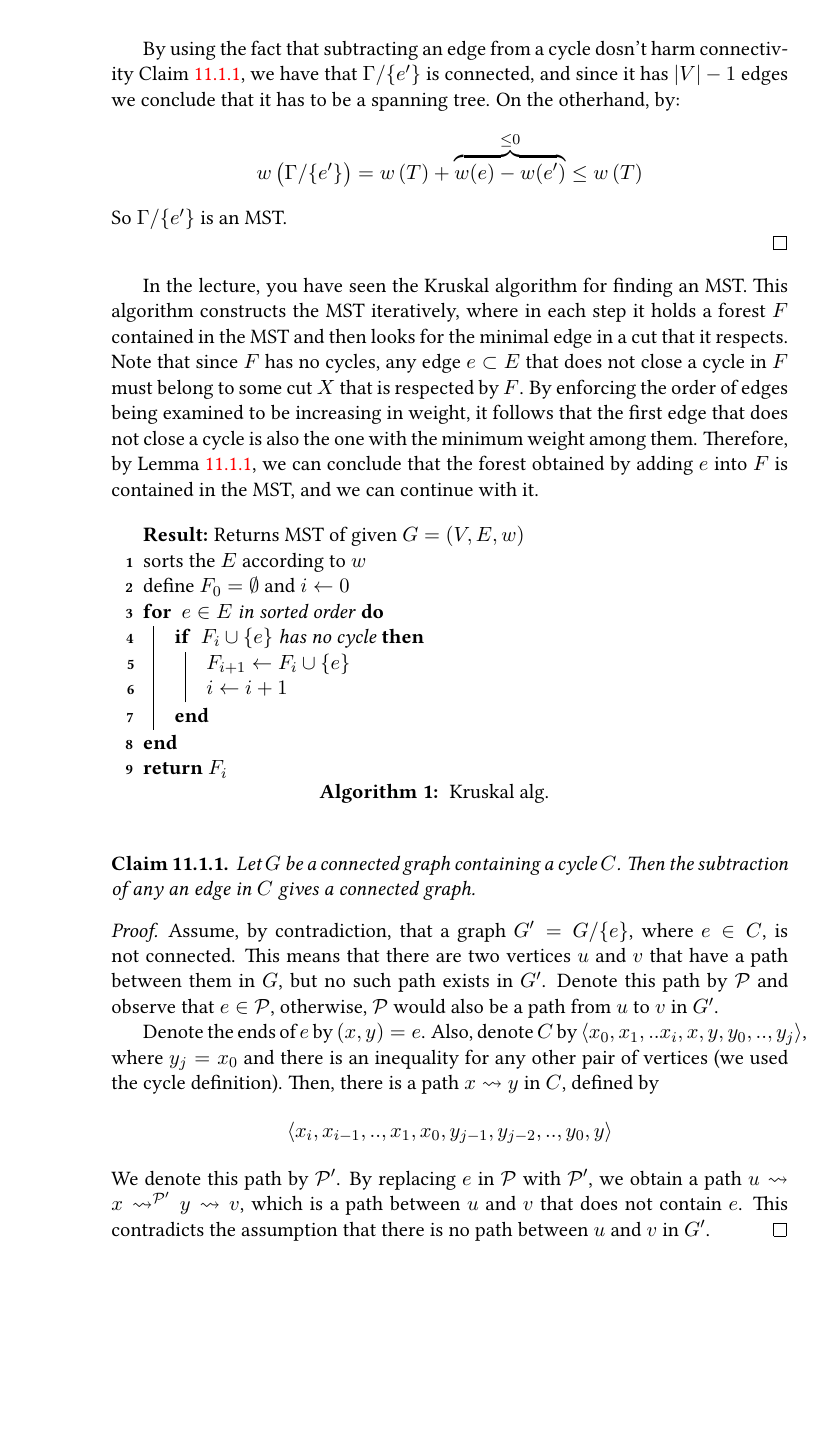
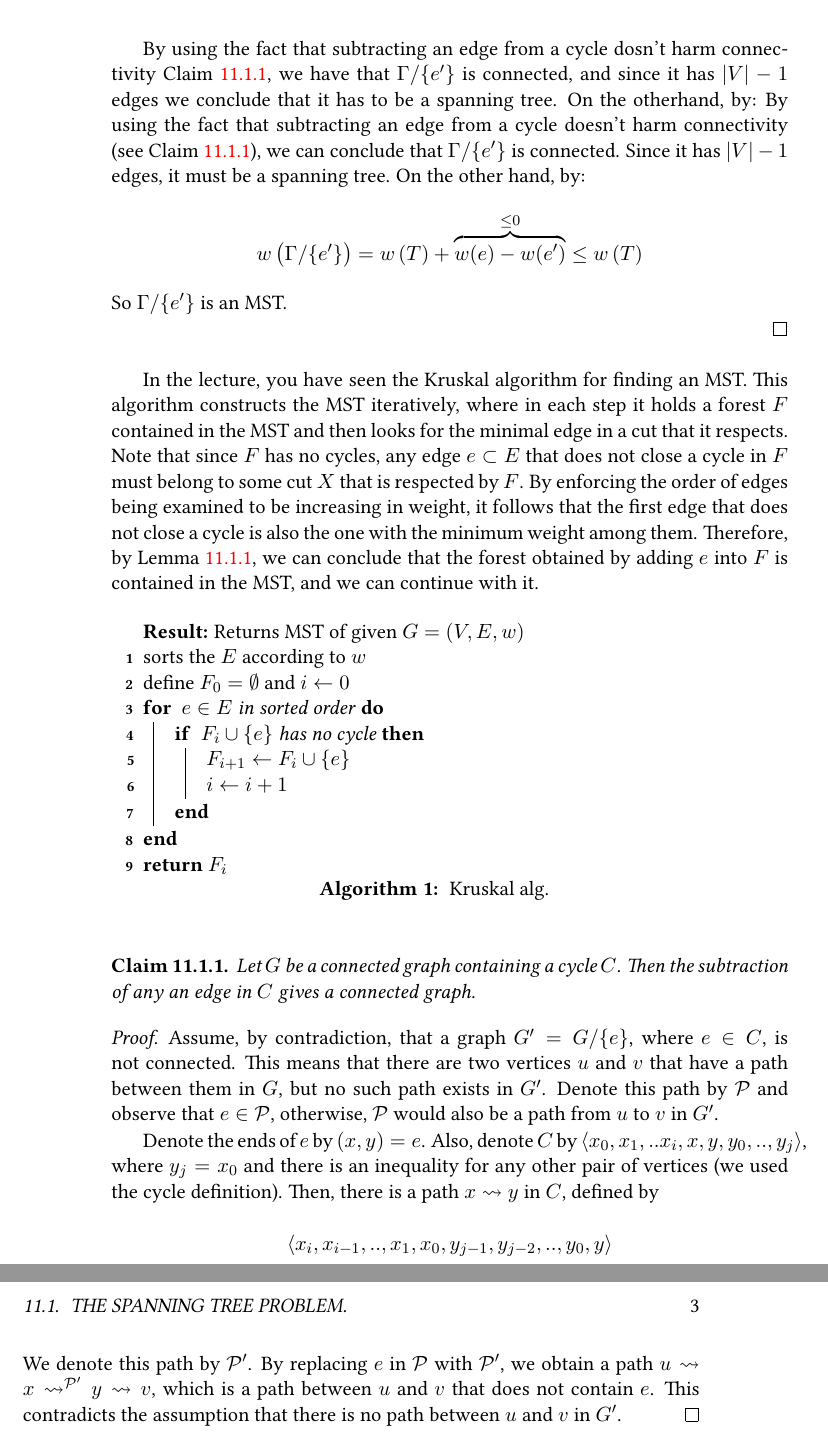
Before and after one commit to dudupo/DAST, a LaTeX book (tex/lectures-TA/lec-mst.tex): part of page 2 of 2 before the commit and two parts of pages 2 and 3 of 3 after it, the two joined at a grey line, cut so that both start at the same text, the shorter picture padded with empty space. The pictures show the PDF file pdfs/lec-mst.pdf that the author committed with the source.

Commit message:
compiling -Thu Sep  5 05:12:10 PM IDT 2024

```diff
--- a/tex/lectures-TA/lec-mst.tex
+++ b/tex/lectures-TA/lec-mst.tex
@@ -28,14 +28,14 @@
 \end{lemma}
 
 \begin{proof}
-If $e \in T$, then $F \cup \{ e \} \subset T$ and we are done. Otherwise, consider the second case where $e \notin T$. This means that $T \cup \{ e \}$ has $|V|$ edges and therefore must have a cycle. Let $\Gamma = T \cup \{ e \}$. Let $x$ and $y$ be the endpoints of $e$ (namely $e = (x,y)$). Denote the subset of vertices defining the cut $X$ by $U$. Since $T$ is connected, there is a path $x \rightsquigarrow y$ in $T$, denoted by $\mathcal{P}$. Additionally, because $e \notin T$, we have that $e \notin \mathcal{P}$. This means that there must be another edge in $\mathcal{P}$ connecting a vertex in $U$ to a vertex in $\bar{U}$\footnote{Otherwise, walking along $\mathcal{P}$ cannot take one out of $U$, leading to a contradiction as $\mathcal{P}$ leads to $y$.}.
-
-  Let $e^{\prime}$ be that edge, we have:\begin{enumerate}
+If $e \in T$, then $F \cup \{ e \} \subset T$ and we are done. Otherwise, consider the second case where $e \notin T$. This means that $T \cup \{ e \}$ has $|V|$ edges and therefore must have a cycle. Let $\Gamma = T \cup \{ e \}$. Let $x$ and $y$ be the endpoints of $e$ (namely $e = (x,y)$). Denote the subset of vertices defining the cut $X$ by $U$. Since $T$ is connected, there is a path $x \rightsquigarrow y$ in $T$, denoted by $\mathcal{P}$. Additionally, because $e \notin T$, we have that $e \notin \mathcal{P}$. This means that there must be another edge in $\mathcal{P}$ connecting a vertex in $U$ to a vertex in $\bar{U}$\footnote{Otherwise, walking along $\mathcal{P}$ cannot take one out of $U$, leading to a contradiction as $\mathcal{P}$ leads to $y$.}. Let $e^{\prime}$ be that edge, we have:\begin{enumerate}
     \item Both $e^{\prime}, e \in X$ So $w(e) \le w(e^{\prime})$.
     \item $e \cup \mathcal{P}$ is a cycle in $\Gamma$.
   \end{enumerate}
 
-  By using the fact that subtracting an edge from a cycle dosn't harm connectivity \Cref{claim:subtract}, we have that $\Gamma/\{e^{\prime}\}$ is connected, and since it has $|V|-1$ edges we conclude that it has to be a spanning tree. On the otherhand, by: \begin{equation*}
+  By using the fact that subtracting an edge from a cycle dosn't harm connectivity \Cref{claim:subtract}, we have that $\Gamma/\{e^{\prime}\}$ is connected, and since it has $|V|-1$ edges we conclude that it has to be a spanning tree. On the otherhand, by:
+By using the fact that subtracting an edge from a cycle doesn't harm connectivity (see \Cref{claim:subtract}), we can conclude that $\Gamma/\{e^{\prime}\}$ is connected. Since it has $|V|-1$ edges, it must be a spanning tree. On the other hand, by:
+  \begin{equation*}
     \begin{split}
       w\left( \Gamma/\{e^{\prime}\} \right) = w\left( T \right) + \overbrace{w(e) - w(e^{\prime})}^{ \le 0} \le w\left( T \right)
     \end{split}
```
Also changed, not shown: pdfs/lec-mst.pdf.
